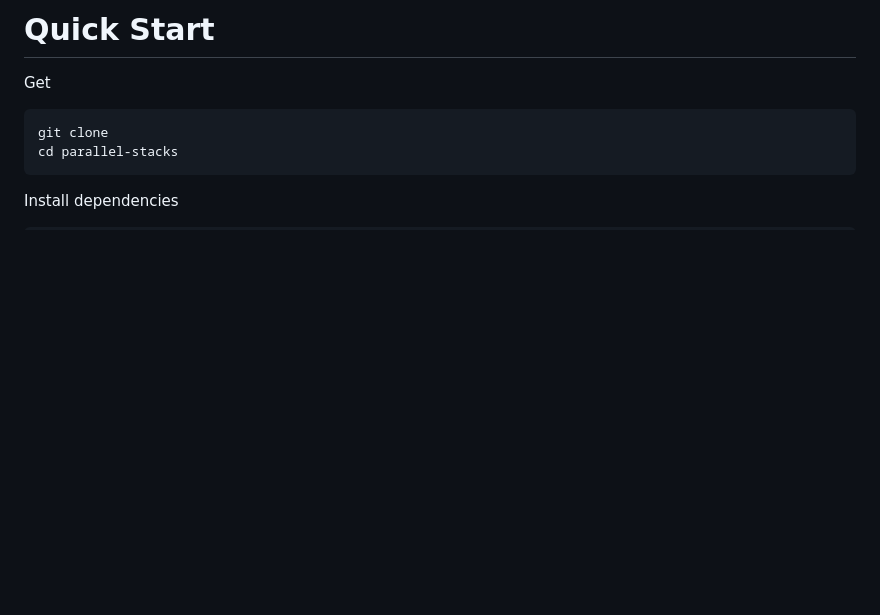
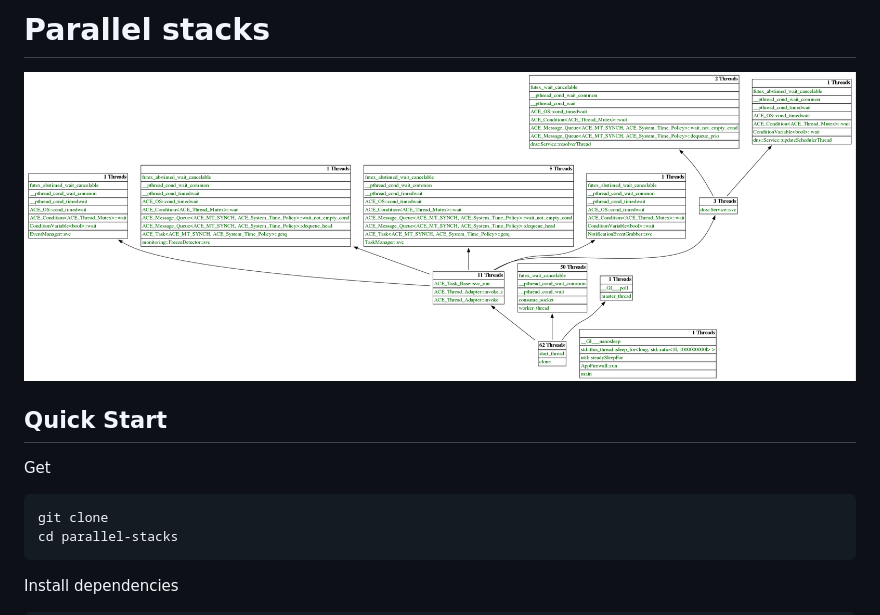
Before and after one commit to bravikov/parallel-stacks, a Markdown page: README.md, the part around the change printed below. Rendered like a GitHub page; pictures changed too: graph_example.png (added); blank space fills up the shorter version.

Commit message:
Update a description, add a graph image

```diff
--- a/README.md
+++ b/README.md
@@ -1,4 +1,8 @@
-# Quick Start
+# Parallel stacks
+
+![Tray Menu](graph_example.png)
+
+## Quick Start
 
 Get
 
```
Also changed, not shown: other parts of README.md (+3 -3 lines).
